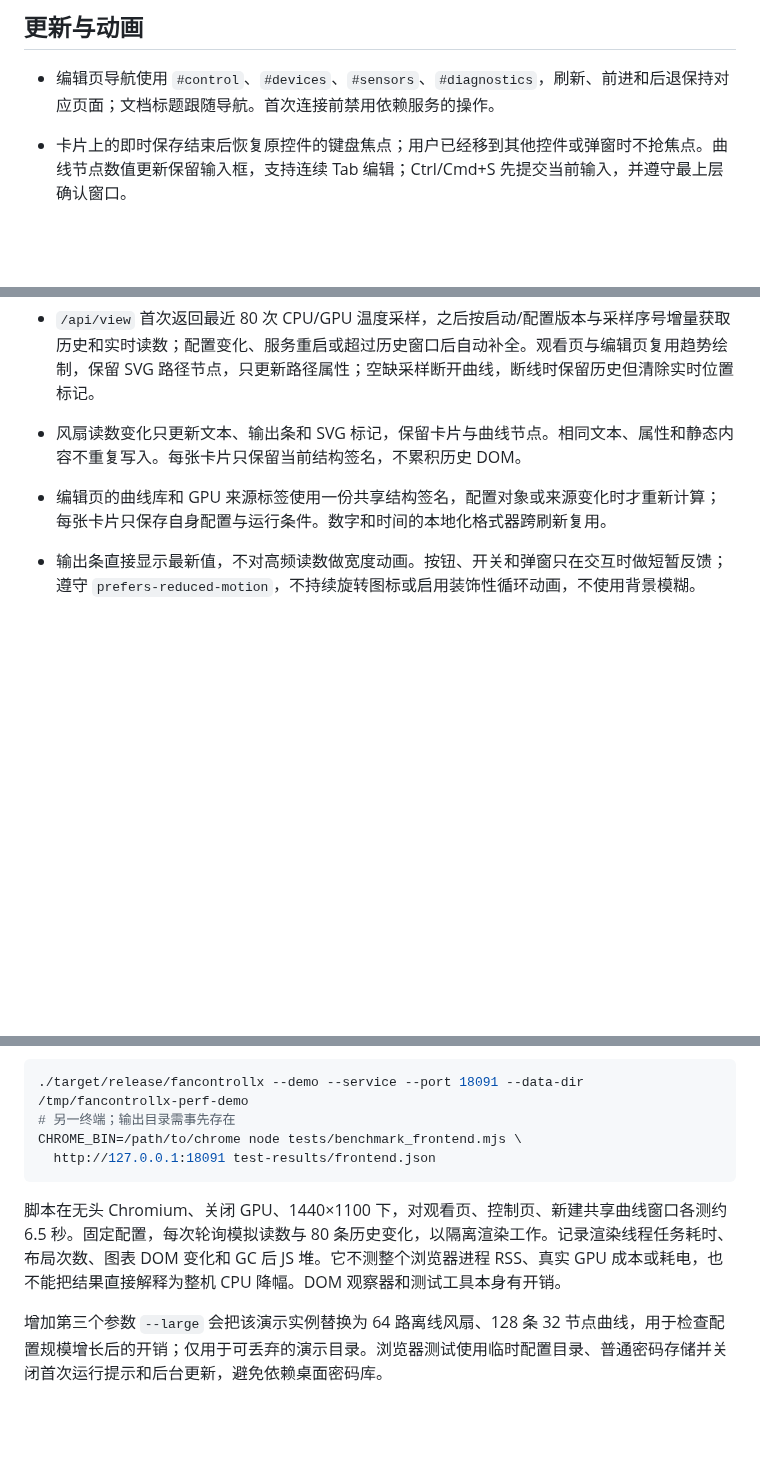
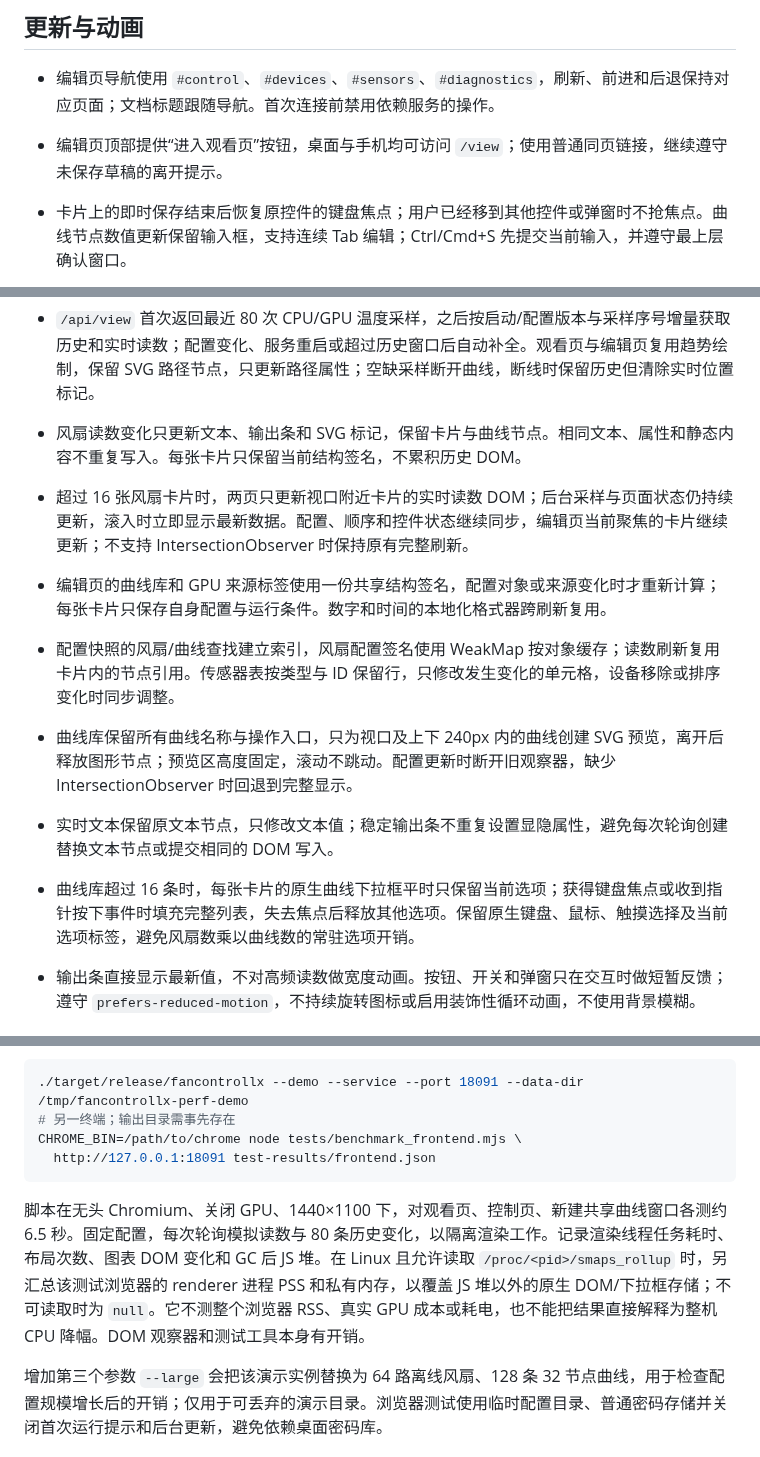
Before and after one commit to Skywalker144/FanControlLX, a Markdown page: docs/FRONTEND.md, 3 parts joined by grey strips. Rendered like a GitHub page; blank space fills up the shorter version.

Commit message:
Document viewport-aware frontend rendering

````diff
--- a/docs/FRONTEND.md
+++ b/docs/FRONTEND.md
@@ -18,6 +18,7 @@ FanControlLX 使用原生 HTML/CSS/JavaScript；资源编译进 Rust 可执行
 ## 更新与动画
 
 - 编辑页导航使用 `#control`、`#devices`、`#sensors`、`#diagnostics`，刷新、前进和后退保持对应页面；文档标题跟随导航。首次连接前禁用依赖服务的操作。
+- 编辑页顶部提供“进入观看页”按钮，桌面与手机均可访问 `/view`；使用普通同页链接，继续遵守未保存草稿的离开提示。
 - 卡片上的即时保存结束后恢复原控件的键盘焦点；用户已经移到其他控件或弹窗时不抢焦点。曲线节点数值更新保留输入框，支持连续 Tab 编辑；Ctrl/Cmd+S 先提交当前输入，并遵守最上层确认窗口。
 - 曲线、风扇设置和离线配置在保存期间锁定表单并显示“正在保存”；曲线图也停止接受修改。失败时保留草稿并恢复编辑；断线时明确提示草稿保留，恢复连接后重新允许保存。弹窗使用可访问的标题关联。
 - 两页在风扇区统一显示实际输出与目标输出的图例。手机端适度扩大模式选择、控制开关、拖动入口和关闭按钮；宽屏保持卡片原有紧凑内边距。卡片焦点和保护运行有明确边框反馈。
@@ -26,7 +27,12 @@ FanControlLX 使用原生 HTML/CSS/JavaScript；资源编译进 Rust 可执行
 - 观看页只请求 `/api/view`，不加载编辑器、提交控制请求或发送设备发现心跳。
 - `/api/view` 首次返回最近 80 次 CPU/GPU 温度采样，之后按启动/配置版本与采样序号增量获取历史和实时读数；配置变化、服务重启或超过历史窗口后自动补全。观看页与编辑页复用趋势绘制，保留 SVG 路径节点，只更新路径属性；空缺采样断开曲线，断线时保留历史但清除实时位置标记。
 - 风扇读数变化只更新文本、输出条和 SVG 标记，保留卡片与曲线节点。相同文本、属性和静态内容不重复写入。每张卡片只保留当前结构签名，不累积历史 DOM。
+- 超过 16 张风扇卡片时，两页只更新视口附近卡片的实时读数 DOM；后台采样与页面状态仍持续更新，滚入时立即显示最新数据。配置、顺序和控件状态继续同步，编辑页当前聚焦的卡片继续更新；不支持 IntersectionObserver 时保持原有完整刷新。
 - 编辑页的曲线库和 GPU 来源标签使用一份共享结构签名，配置对象或来源变化时才重新计算；每张卡片只保存自身配置与运行条件。数字和时间的本地化格式器跨刷新复用。
+- 配置快照的风扇/曲线查找建立索引，风扇配置签名使用 WeakMap 按对象缓存；读数刷新复用卡片内的节点引用。传感器表按类型与 ID 保留行，只修改发生变化的单元格，设备移除或排序变化时同步调整。
+- 曲线库保留所有曲线名称与操作入口，只为视口及上下 240px 内的曲线创建 SVG 预览，离开后释放图形节点；预览区高度固定，滚动不跳动。配置更新时断开旧观察器，缺少 IntersectionObserver 时回退到完整显示。
+- 实时文本保留原文本节点，只修改文本值；稳定输出条不重复设置显隐属性，避免每次轮询创建替换文本节点或提交相同的 DOM 写入。
+- 曲线库超过 16 条时，每张卡片的原生曲线下拉框平时只保留当前选项；获得键盘焦点或收到指针按下事件时填充完整列表，失去焦点后释放其他选项。保留原生键盘、鼠标、触摸选择及当前选项标签，避免风扇数乘以曲线数的常驻选项开销。
 - 输出条直接显示最新值，不对高频读数做宽度动画。按钮、开关和弹窗只在交互时做短暂反馈；遵守 `prefers-reduced-motion`，不持续旋转图标或启用装饰性循环动画，不使用背景模糊。
 
 ## 验证
@@ -42,6 +48,6 @@ CHROME_BIN=/path/to/chrome node tests/benchmark_frontend.mjs \
   http://127.0.0.1:18091 test-results/frontend.json
 ```
 
-脚本在无头 Chromium、关闭 GPU、1440×1100 下，对观看页、控制页、新建共享曲线窗口各测约 6.5 秒。固定配置，每次轮询模拟读数与 80 条历史变化，以隔离渲染工作。记录渲染线程任务耗时、布局次数、图表 DOM 变化和 GC 后 JS 堆。它不测整个浏览器进程 RSS、真实 GPU 成本或耗电，也不能把结果直接解释为整机 CPU 降幅。DOM 观察器和测试工具本身有开销。
+脚本在无头 Chromium、关闭 GPU、1440×1100 下，对观看页、控制页、新建共享曲线窗口各测约 6.5 秒。固定配置，每次轮询模拟读数与 80 条历史变化，以隔离渲染工作。记录渲染线程任务耗时、布局次数、图表 DOM 变化和 GC 后 JS 堆。在 Linux 且允许读取 `/proc/<pid>/smaps_rollup` 时，另汇总该测试浏览器的 renderer 进程 PSS 和私有内存，以覆盖 JS 堆以外的原生 DOM/下拉框存储；不可读取时为 `null`。它不测整个浏览器 RSS、真实 GPU 成本或耗电，也不能把结果直接解释为整机 CPU 降幅。DOM 观察器和测试工具本身有开销。
 
 增加第三个参数 `--large` 会把该演示实例替换为 64 路离线风扇、128 条 32 节点曲线，用于检查配置规模增长后的开销；仅用于可丢弃的演示目录。浏览器测试使用临时配置目录、普通密码存储并关闭首次运行提示和后台更新，避免依赖桌面密码库。
````
